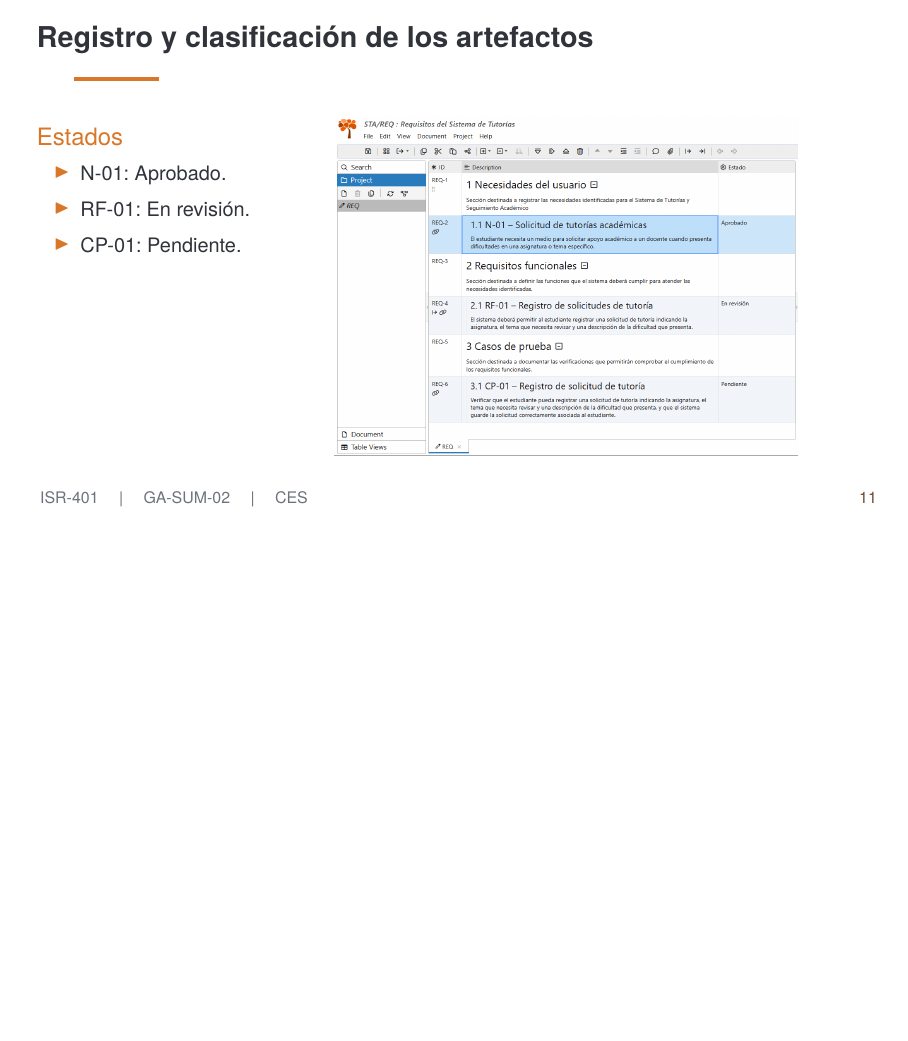
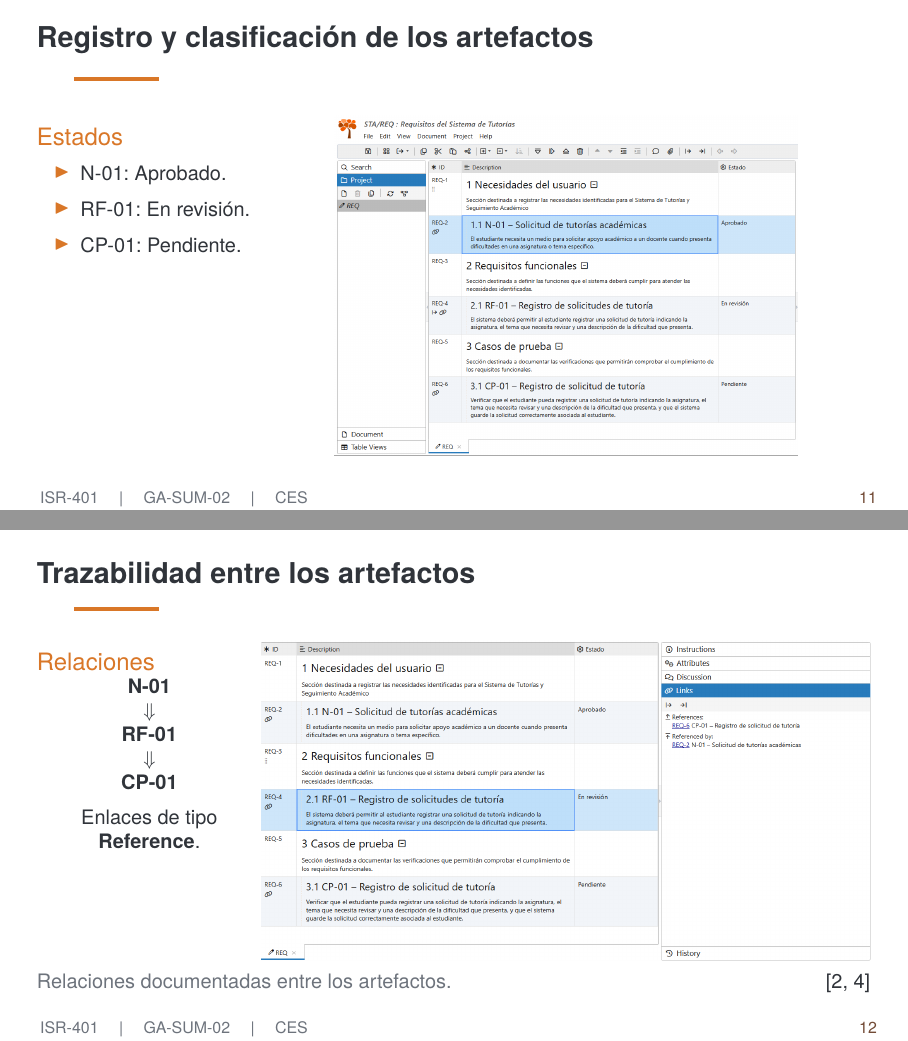
Before and after one commit to mcordovac2/ISR401-CES, LaTeX slides (EXP-1/main.tex): page 11 of 13 before the commit and pages 11 and 12 of 14 after it, the two joined at a grey line, the shorter picture padded with empty space. Compiled offline with pdfLaTeX.

Commit message:
Agregar diapositiva 12: Trazabilidad de requisitos

```diff
--- a/EXP-1/main.tex
+++ b/EXP-1/main.tex
@@ -785,6 +785,40 @@ Fuentes: \cite{reqviewtraceability,ruiz2023traceability,jirarequirements}.
 \end{frame}
 
 
+% DIAPOSITIVA 12
+\begin{frame}{Trazabilidad entre los artefactos}
+	\small
+
+	\begin{columns}[T,onlytextwidth]
+		\column{0.27\textwidth}
+		\begin{block}{Relaciones}
+			\centering
+			\textbf{N-01}
+
+			$\Downarrow$
+
+			\textbf{RF-01}
+
+			$\Downarrow$
+
+			\textbf{CP-01}
+
+			\vspace{0.2cm}
+			Enlaces de tipo
+			\textbf{Reference}.
+		\end{block}
+
+		\column{0.73\textwidth}
+		\centering
+		\includegraphics[width=\linewidth,height=6cm,keepaspectratio]{evidencias/EVID-11_Trazabilidad_RF01_ReqView.png}
+	\end{columns}
+
+	\vfill
+	\textcolor{rvmuted}{Relaciones documentadas entre los artefactos.}
+	\hfill \cite{reqviewtraceability,ruiz2023traceability}
+
+\end{frame}
+
 
 \setbeamertemplate{bibliography item}[text]
 
```
